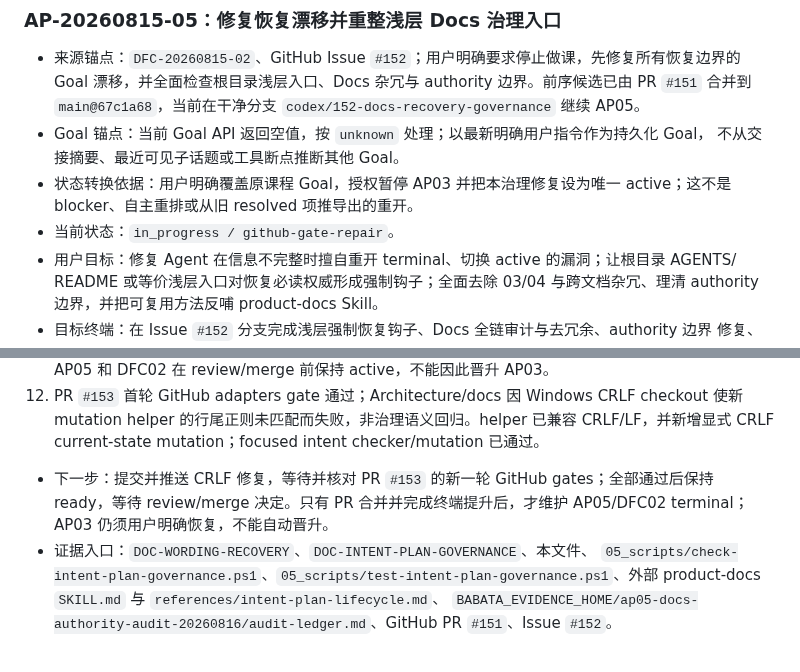
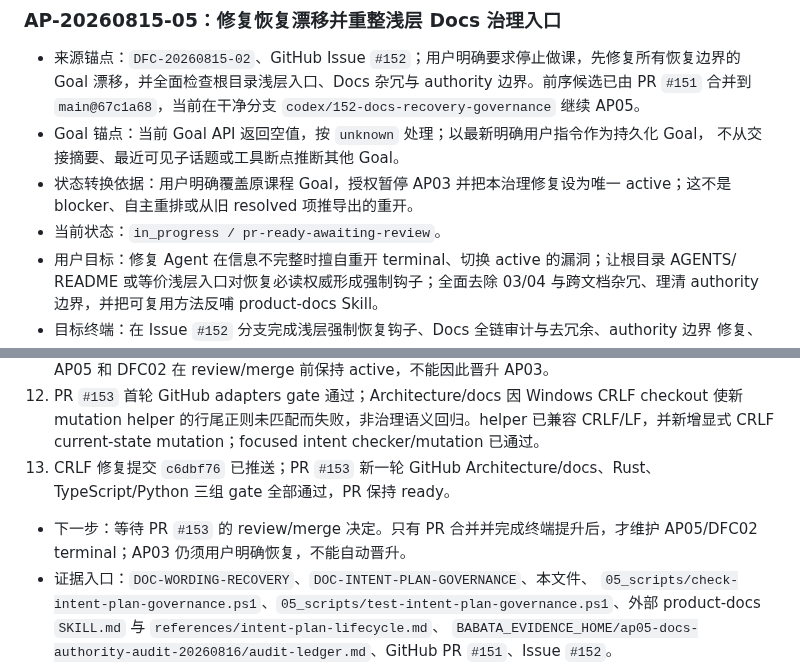
Before and after one commit to jadelaglace/babata, a Markdown page: 00_docs/04_process/04_f_ACTIVE_PLAN.md, 2 parts joined by grey strips. Rendered like a GitHub page.

Commit message:
docs: record green issue 152 gates

```diff
--- a/00_docs/04_process/04_f_ACTIVE_PLAN.md
+++ b/00_docs/04_process/04_f_ACTIVE_PLAN.md
@@ -43,7 +43,7 @@ Requirements/PRD 拥有，实际交付状态由 `DOC-USAGE` 拥有，完成证
   不从交接摘要、最近可见子话题或工具断点推断其他 Goal。
 - 状态转换依据：用户明确覆盖原课程 Goal，授权暂停 AP03 并把本治理修复设为唯一 active；这不是
   blocker、自主重排或从旧 resolved 项推导出的重开。
-- 当前状态：`in_progress / github-gate-repair`。
+- 当前状态：`in_progress / pr-ready-awaiting-review`。
 - 用户目标：修复 Agent 在信息不完整时擅自重开 terminal、切换 active 的漏洞；让根目录 AGENTS/
   README 或等价浅层入口对恢复必读权威形成强制钩子；全面去除 03/04 与跨文档杂冗、理清 authority
   边界，并把可复用方法反哺 product-docs Skill。
@@ -82,10 +82,11 @@ Requirements/PRD 拥有，实际交付状态由 `DOC-USAGE` 拥有，完成证
 12. PR `#153` 首轮 GitHub adapters gate 通过；Architecture/docs 因 Windows CRLF checkout 使新
     mutation helper 的行尾正则未匹配而失败，非治理语义回归。helper 已兼容 CRLF/LF，并新增显式
     CRLF current-state mutation；focused intent checker/mutation 已通过。
+13. CRLF 修复提交 `c6dbf76` 已推送；PR `#153` 新一轮 GitHub Architecture/docs、Rust、
+    TypeScript/Python 三组 gate 全部通过，PR 保持 ready。
 
-- 下一步：提交并推送 CRLF 修复，等待并核对 PR `#153` 的新一轮 GitHub gates；全部通过后保持
-  ready，等待 review/merge 决定。只有 PR 合并并完成终端提升后，才维护 AP05/DFC02 terminal；
-  AP03 仍须用户明确恢复，不能自动晋升。
+- 下一步：等待 PR `#153` 的 review/merge 决定。只有 PR 合并并完成终端提升后，才维护 AP05/DFC02
+  terminal；AP03 仍须用户明确恢复，不能自动晋升。
 - 证据入口：`DOC-WORDING-RECOVERY`、`DOC-INTENT-PLAN-GOVERNANCE`、本文件、
   `05_scripts/check-intent-plan-governance.ps1`、`05_scripts/test-intent-plan-governance.ps1`、外部
   product-docs `SKILL.md` 与 `references/intent-plan-lifecycle.md`、
```
